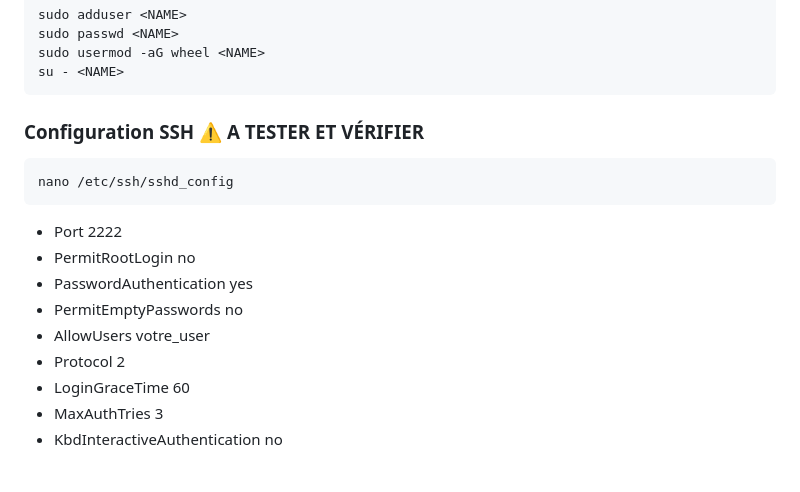
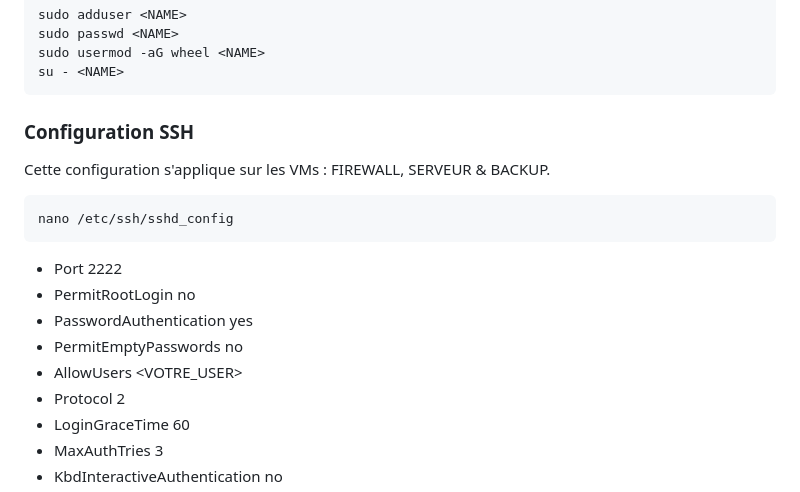
Before and after one commit to JohannChiarotto/Reseau_linux_b2, a Markdown page: commandes_configuration.md, the part around the change. Drawn GitHub-style; blank space fills up the shorter version.

````diff
--- a/commandes_configuration.md
+++ b/commandes_configuration.md
@@ -72,7 +72,9 @@ sudo usermod -aG wheel <NAME>
 su - <NAME>
 ```
 
-### Configuration SSH ⚠️ A TESTER ET VÉRIFIER
+### Configuration SSH
+
+Cette configuration s'applique sur les VMs : FIREWALL, SERVEUR & BACKUP.
 
 ```bash
 nano /etc/ssh/sshd_config
@@ -82,7 +84,7 @@ nano /etc/ssh/sshd_config
 - PermitRootLogin no
 - PasswordAuthentication yes
 - PermitEmptyPasswords no
-- AllowUsers votre_user
+- AllowUsers <VOTRE_USER>
 - Protocol 2
 - LoginGraceTime 60
 - MaxAuthTries 3
````
Also changed, not shown: README.md (+5 -3 lines).
